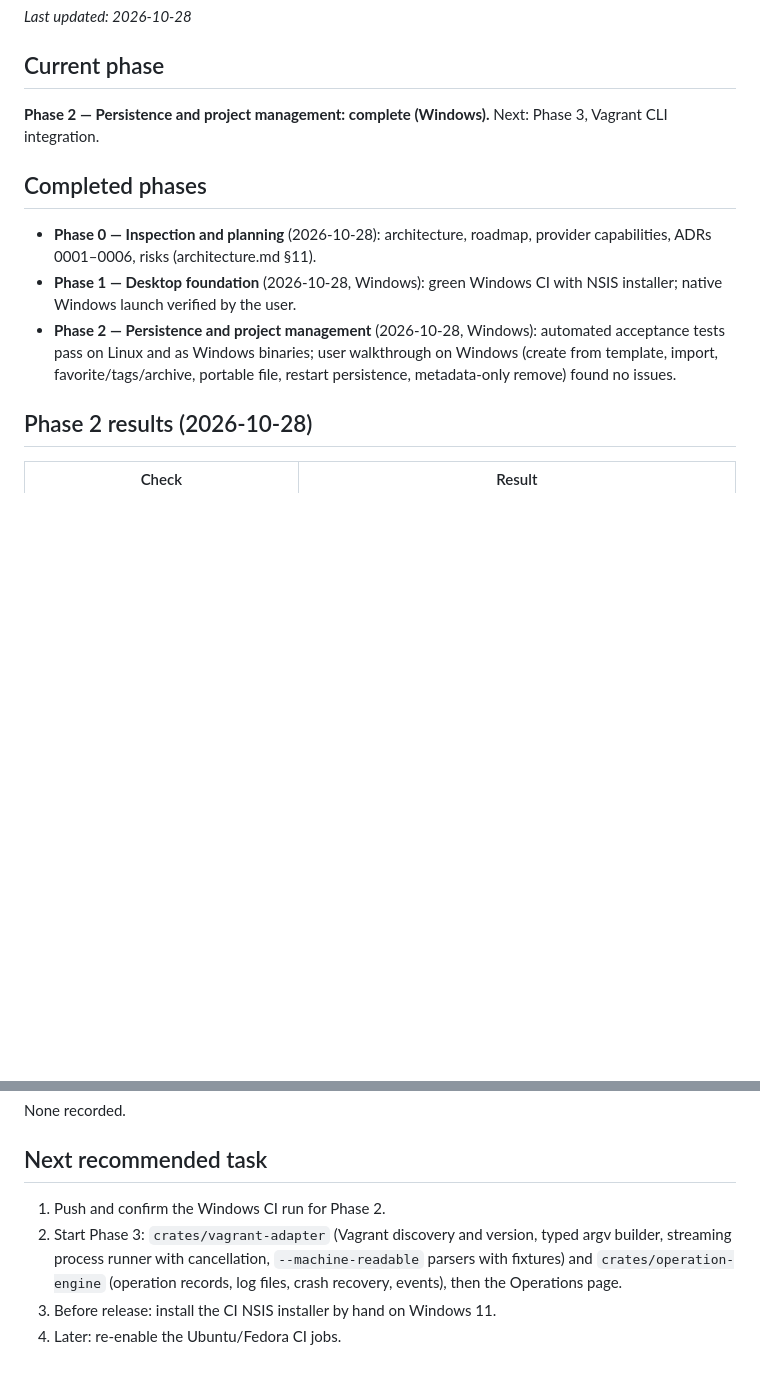
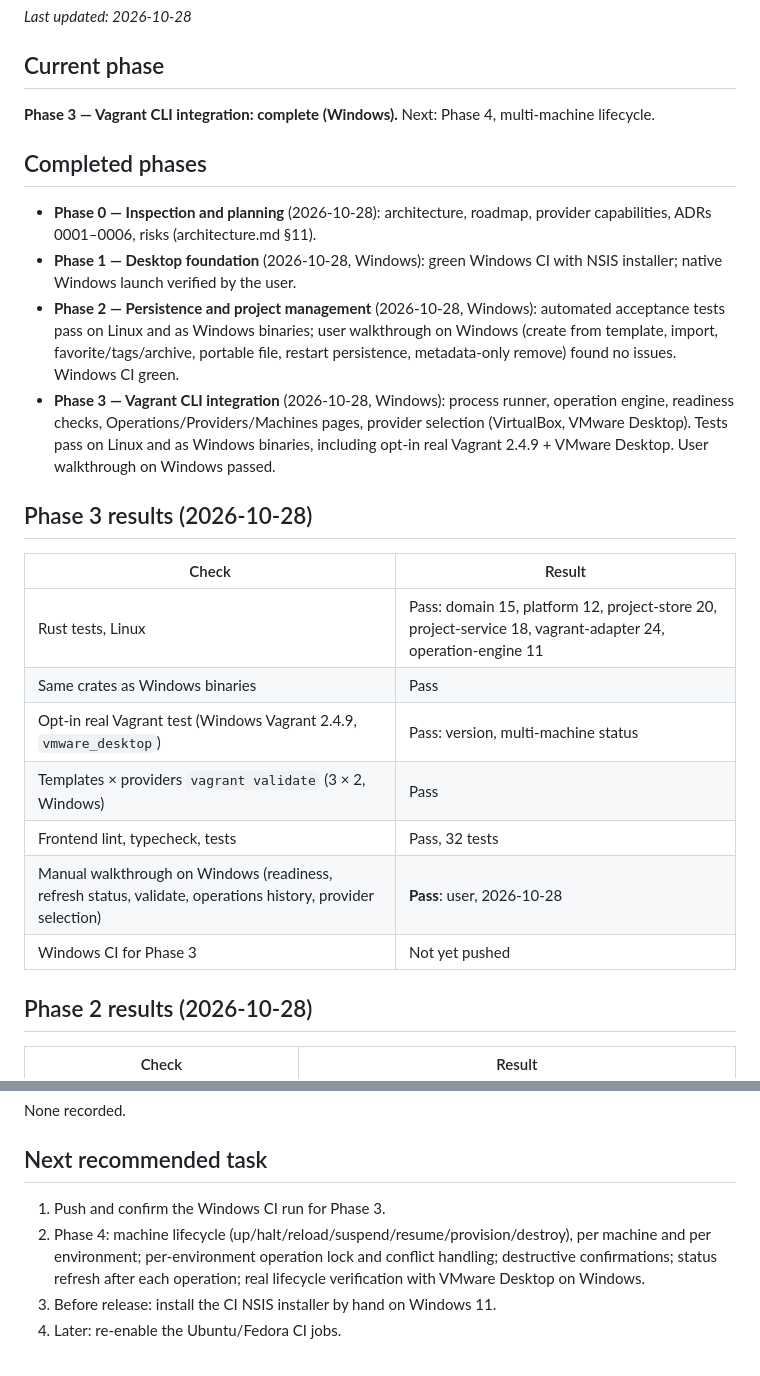
Before and after one commit to dulshan300/vagrant-studio, a Markdown page: docs/implementation-status.md, 2 parts joined by grey strips. Drawn GitHub-style; blank space fills up the shorter version.

Commit message:
docs: Phase 3 complete (user walkthrough on Windows passed)
Co-Authored-By: Claude Opus 5.5 <noreply@anthropic.com>

```diff
--- a/docs/implementation-status.md
+++ b/docs/implementation-status.md
@@ -3,7 +3,7 @@
 _Last updated: 2026-10-28_
 
 ## Current phase
-**Phase 2 — Persistence and project management: complete (Windows).** Next: Phase 3, Vagrant CLI integration.
+**Phase 3 — Vagrant CLI integration: complete (Windows).** Next: Phase 4, multi-machine lifecycle.
 
 ## Completed phases
 - **Phase 0 — Inspection and planning** (2026-10-28): architecture, roadmap,
@@ -13,7 +13,22 @@ _Last updated: 2026-10-28_
 - **Phase 2 — Persistence and project management** (2026-10-28, Windows): automated
   acceptance tests pass on Linux and as Windows binaries; user walkthrough on Windows
   (create from template, import, favorite/tags/archive, portable file, restart
-  persistence, metadata-only remove) found no issues.
+  persistence, metadata-only remove) found no issues. Windows CI green.
+- **Phase 3 — Vagrant CLI integration** (2026-10-28, Windows): process runner, operation
+  engine, readiness checks, Operations/Providers/Machines pages, provider selection
+  (VirtualBox, VMware Desktop). Tests pass on Linux and as Windows binaries, including
+  opt-in real Vagrant 2.4.9 + VMware Desktop. User walkthrough on Windows passed.
+
+## Phase 3 results (2026-10-28)
+| Check | Result |
+|---|---|
+| Rust tests, Linux | Pass: domain 15, platform 12, project-store 20, project-service 18, vagrant-adapter 24, operation-engine 11 |
+| Same crates as Windows binaries | Pass |
+| Opt-in real Vagrant test (Windows Vagrant 2.4.9, `vmware_desktop`) | Pass: version, multi-machine status |
+| Templates × providers `vagrant validate` (3 × 2, Windows) | Pass |
+| Frontend lint, typecheck, tests | Pass, 32 tests |
+| Manual walkthrough on Windows (readiness, refresh status, validate, operations history, provider selection) | **Pass**: user, 2026-10-28 |
+| Windows CI for Phase 3 | Not yet pushed |
 
 ## Phase 2 results (2026-10-28)
 | Check | Result |
@@ -86,7 +101,7 @@ use MSVC in CI. Windows has no local MSVC or Rust install.
 None recorded.
 
 ## Next recommended task
-1. Push and confirm the Windows CI run for Phase 2.
-2. Start Phase 3: `crates/vagrant-adapter` (Vagrant discovery and version, typed argv builder, streaming process runner with cancellation, `--machine-readable` parsers with fixtures) and `crates/operation-engine` (operation records, log files, crash recovery, events), then the Operations page.
+1. Push and confirm the Windows CI run for Phase 3.
+2. Phase 4: machine lifecycle (up/halt/reload/suspend/resume/provision/destroy), per machine and per environment; per-environment operation lock and conflict handling; destructive confirmations; status refresh after each operation; real lifecycle verification with VMware Desktop on Windows.
 3. Before release: install the CI NSIS installer by hand on Windows 11.
 4. Later: re-enable the Ubuntu/Fedora CI jobs.
```
Also changed, not shown: docs/implementation-roadmap.md (+2 -2 lines).
